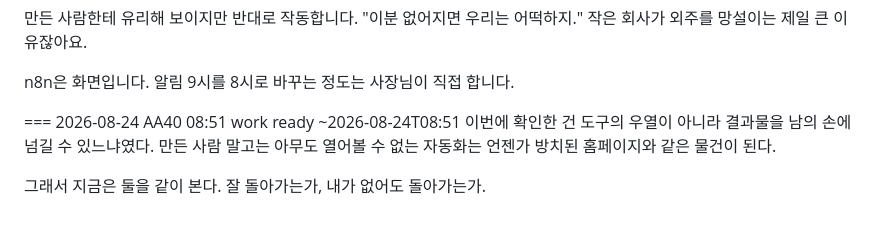
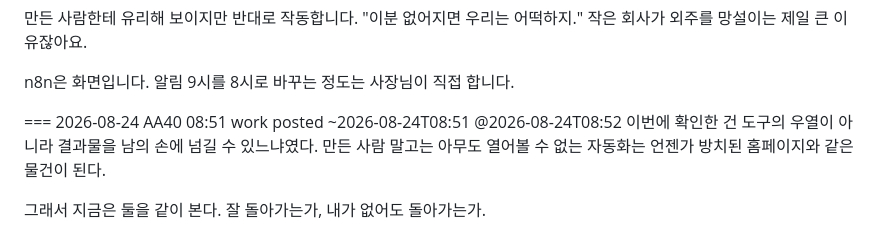
Before and after one commit to choworks-dev/choworks-dev.github.io, a Markdown page: content/threads/google-apps-script-to-n8n.md, the part around the change. Rendered like a GitHub page.

```diff
--- a/content/threads/google-apps-script-to-n8n.md
+++ b/content/threads/google-apps-script-to-n8n.md
@@ -36,7 +36,7 @@ n8n 귀찮아서 안 봤는데 역시 해야 할 물건이었다.
 
 n8n은 화면입니다. 알림 9시를 8시로 바꾸는 정도는 사장님이 직접 합니다.
 
-=== 2026-08-24 AA40 08:51 work ready ~2026-08-24T08:51
+=== 2026-08-24 AA40 08:51 work posted ~2026-08-24T08:51 @2026-08-24T08:52
 이번에 확인한 건 도구의 우열이 아니라 결과물을 남의 손에 넘길 수 있느냐였다.
 만든 사람 말고는 아무도 열어볼 수 없는 자동화는 언젠가 방치된 홈페이지와 같은 물건이 된다.
 
```
Also changed, not shown: content/threads/ai-transformation-starts-with-me.md (+1 -1 lines).
